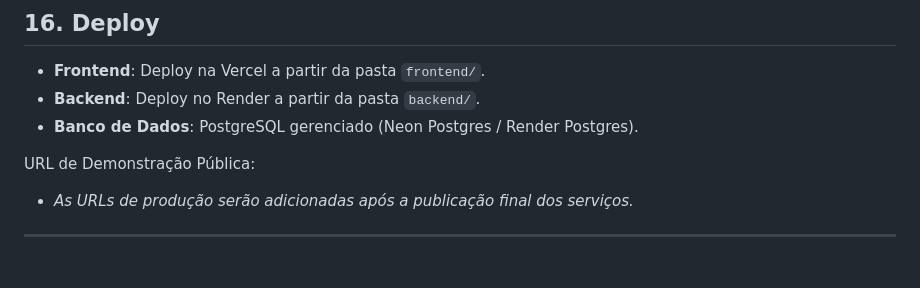
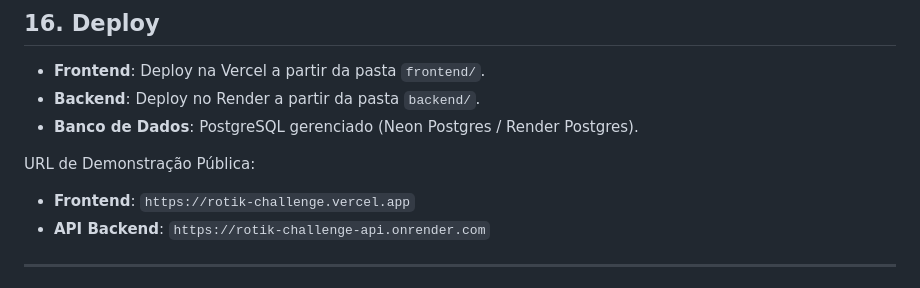
Before and after one commit to micaelzz/rotik-challenge, a Markdown page: README.md, the part around the change. Rendered like a GitHub page.

Commit message:
docs: update production URLs for Vercel and Render in README.md

```diff
--- a/README.md
+++ b/README.md
@@ -327,7 +327,8 @@ O workflow do **GitHub Actions** em `.github/workflows/ci.yml` valida:
 * **Banco de Dados**: PostgreSQL gerenciado (Neon Postgres / Render Postgres).
 
 URL de Demonstração Pública:
-* *As URLs de produção serão adicionadas após a publicação final dos serviços.*
+* **Frontend**: `https://rotik-challenge.vercel.app`
+* **API Backend**: `https://rotik-challenge-api.onrender.com`
 
 ---
 
```
